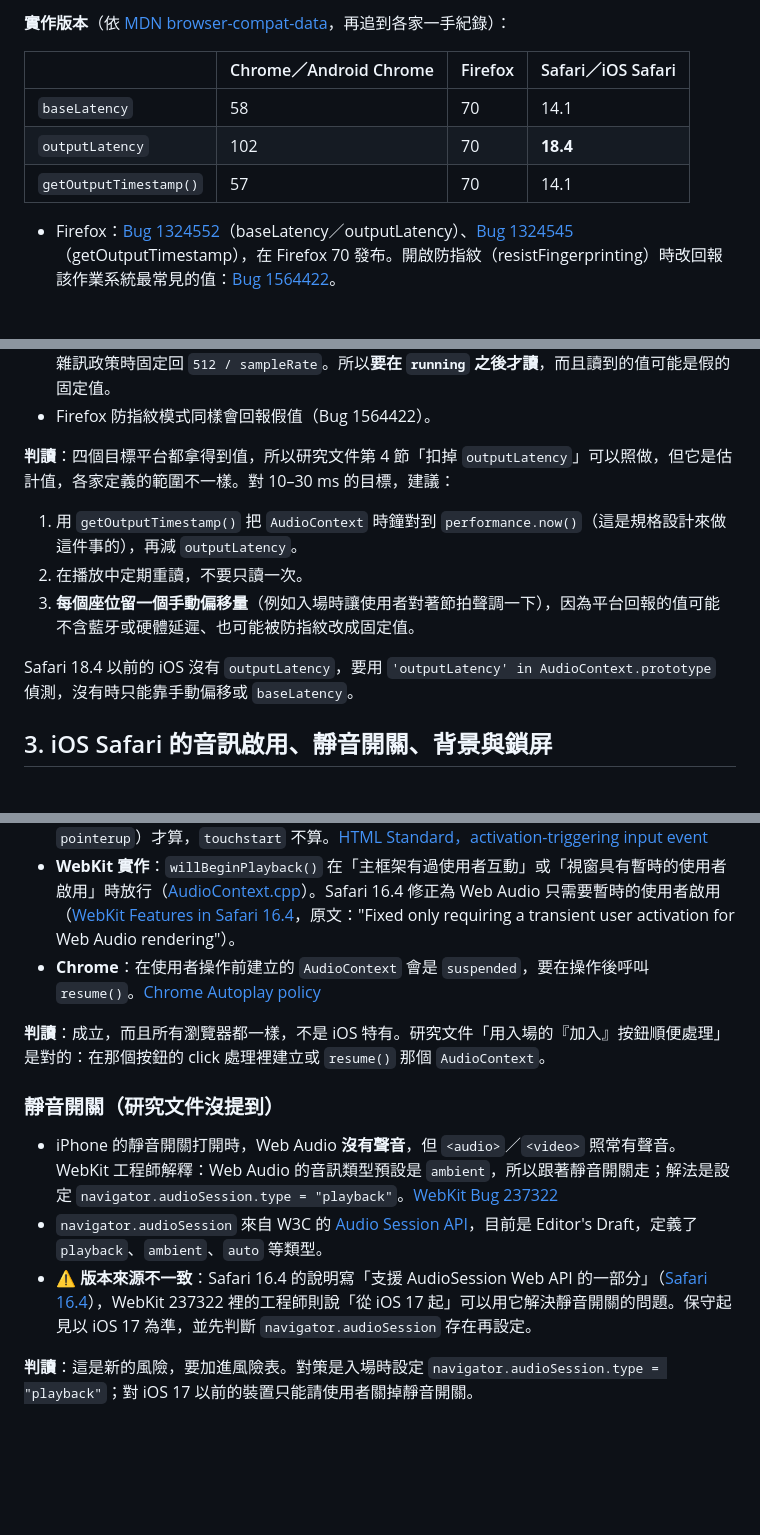
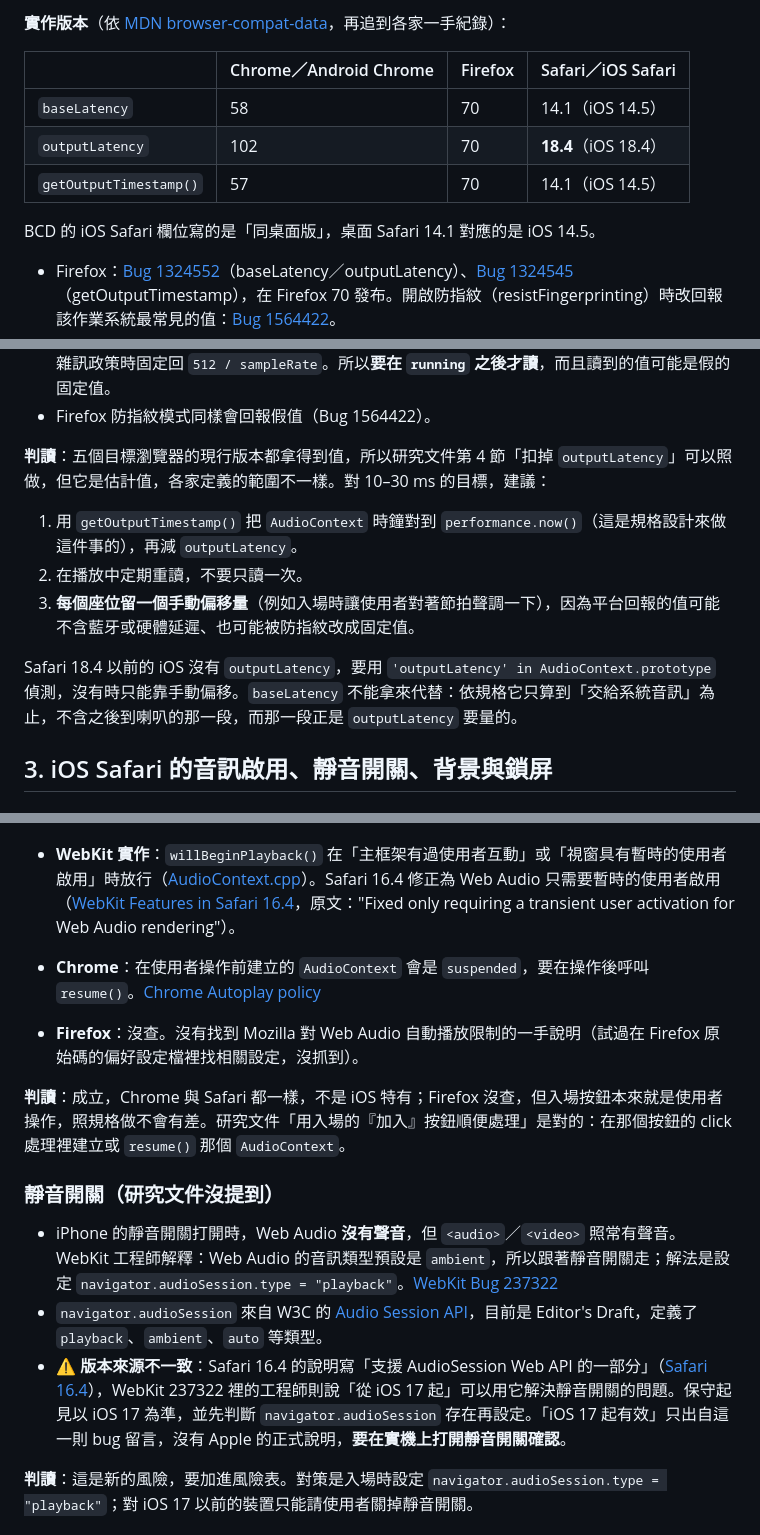
Before and after one commit to yurenju/turca, a Markdown page: docs/research/browser-audio.md, 3 parts joined by grey strips. Drawn GitHub-style; blank space fills up the shorter version.

```diff
--- a/docs/research/browser-audio.md
+++ b/docs/research/browser-audio.md
@@ -65,9 +67,11 @@
 
 | | Chrome／Android Chrome | Firefox | Safari／iOS Safari |
 | --- | --- | --- | --- |
-| `baseLatency` | 58 | 70 | 14.1 |
-| `outputLatency` | 102 | 70 | **18.4** |
-| `getOutputTimestamp()` | 57 | 70 | 14.1 |
+| `baseLatency` | 58 | 70 | 14.1（iOS 14.5） |
+| `outputLatency` | 102 | 70 | **18.4**（iOS 18.4） |
+| `getOutputTimestamp()` | 57 | 70 | 14.1（iOS 14.5） |
+
+BCD 的 iOS Safari 欄位寫的是「同桌面版」，桌面 Safari 14.1 對應的是 iOS 14.5。
 
 - Firefox：[Bug 1324552](https://bugzilla.mozilla.org/show_bug.cgi?id=1324552)（baseLatency／outputLatency）、[Bug 1324545](https://bugzilla.mozilla.org/show_bug.cgi?id=1324545)（getOutputTimestamp），在 Firefox 70 發布。開啟防指紋（resistFingerprinting）時改回報該作業系統最常見的值：[Bug 1564422](https://bugzilla.mozilla.org/show_bug.cgi?id=1564422)。
 - Chrome：[Intent to Ship: AudioContext.outputLatency](https://groups.google.com/a/chromium.org/g/blink-dev/c/dTQniJNVVMY)。⚠️ 這份 intent 寫的預計版本是 Chrome 98，BCD 記的是 102，版本號兩邊不一致；不影響結論（現行版本都有）。
@@ -80,13 +84,13 @@
 - WebKit 原始碼（[AudioContext.cpp](https://github.com/WebKit/webkit/blob/main/Source/WebCore/Modules/webaudio/AudioContext.cpp)）：context 沒在播放時 `outputLatency` 回 0；啟用防指紋的雜訊政策時固定回 `512 / sampleRate`。所以**要在 `running` 之後才讀**，而且讀到的值可能是假的固定值。
 - Firefox 防指紋模式同樣會回報假值（Bug 1564422）。
 
-**判讀**：四個目標平台都拿得到值，所以研究文件第 4 節「扣掉 `outputLatency`」可以照做，但它是估計值，各家定義的範圍不一樣。對 10–30 ms 的目標，建議：
+**判讀**：五個目標瀏覽器的現行版本都拿得到值，所以研究文件第 4 節「扣掉 `outputLatency`」可以照做，但它是估計值，各家定義的範圍不一樣。對 10–30 ms 的目標，建議：
 
 1. 用 `getOutputTimestamp()` 把 `AudioContext` 時鐘對到 `performance.now()`（這是規格設計來做這件事的），再減 `outputLatency`。
 2. 在播放中定期重讀，不要只讀一次。
 3. **每個座位留一個手動偏移量**（例如入場時讓使用者對著節拍聲調一下），因為平台回報的值可能不含藍牙或硬體延遲、也可能被防指紋改成固定值。
 
-Safari 18.4 以前的 iOS 沒有 `outputLatency`，要用 `'outputLatency' in AudioContext.prototype` 偵測，沒有時只能靠手動偏移或 `baseLatency`。
+Safari 18.4 以前的 iOS 沒有 `outputLatency`，要用 `'outputLatency' in AudioContext.prototype` 偵測，沒有時只能靠手動偏移。`baseLatency` 不能拿來代替：依規格它只算到「交給系統音訊」為止，不含之後到喇叭的那一段，而那一段正是 `outputLatency` 要量的。
 
 ## 3. iOS Safari 的音訊啟用、靜音開關、背景與鎖屏
 
@@ -97,13 +101,15 @@ Safari 18.4 以前的 iOS 沒有 `outputLatency`，要用 `'outputLatency' in Au
 - **WebKit 實作**：`willBeginPlayback()` 在「主框架有過使用者互動」或「視窗具有暫時的使用者啟用」時放行（[AudioContext.cpp](https://github.com/WebKit/webkit/blob/main/Source/WebCore/Modules/webaudio/AudioContext.cpp)）。Safari 16.4 修正為 Web Audio 只需要暫時的使用者啟用（[WebKit Features in Safari 16.4](https://webkit.org/blog/13966/webkit-features-in-safari-16-4/)，原文："Fixed only requiring a transient user activation for Web Audio rendering"）。
 - **Chrome**：在使用者操作前建立的 `AudioContext` 會是 `suspended`，要在操作後呼叫 `resume()`。[Chrome Autoplay policy](https://developer.chrome.com/blog/autoplay)
 
-**判讀**：成立，而且所有瀏覽器都一樣，不是 iOS 特有。研究文件「用入場的『加入』按鈕順便處理」是對的：在那個按鈕的 click 處理裡建立或 `resume()` 那個 `AudioContext`。
+- **Firefox**：沒查。沒有找到 Mozilla 對 Web Audio 自動播放限制的一手說明（試過在 Firefox 原始碼的偏好設定檔裡找相關設定，沒抓到）。
+
+**判讀**：成立，Chrome 與 Safari 都一樣，不是 iOS 特有；Firefox 沒查，但入場按鈕本來就是使用者操作，照規格做不會有差。研究文件「用入場的『加入』按鈕順便處理」是對的：在那個按鈕的 click 處理裡建立或 `resume()` 那個 `AudioContext`。
 
 ### 靜音開關（研究文件沒提到）
 
 - iPhone 的靜音開關打開時，Web Audio **沒有聲音**，但 `<audio>`／`<video>` 照常有聲音。WebKit 工程師解釋：Web Audio 的音訊類型預設是 `ambient`，所以跟著靜音開關走；解法是設定 `navigator.audioSession.type = "playback"`。[WebKit Bug 237322](https://bugs.webkit.org/show_bug.cgi?id=237322)
 - `navigator.audioSession` 來自 W3C 的 [Audio Session API](https://w3c.github.io/audio-session/)，目前是 Editor's Draft，定義了 `playback`、`ambient`、`auto` 等類型。
-- ⚠️ **版本來源不一致**：Safari 16.4 的說明寫「支援 AudioSession Web API 的一部分」（[Safari 16.4](https://webkit.org/blog/13966/webkit-features-in-safari-16-4/)），WebKit 237322 裡的工程師則說「從 iOS 17 起」可以用它解決靜音開關的問題。保守起見以 iOS 17 為準，並先判斷 `navigator.audioSession` 存在再設定。
+- ⚠️ **版本來源不一致**：Safari 16.4 的說明寫「支援 AudioSession Web API 的一部分」（[Safari 16.4](https://webkit.org/blog/13966/webkit-features-in-safari-16-4/)），WebKit 237322 裡的工程師則說「從 iOS 17 起」可以用它解決靜音開關的問題。保守起見以 iOS 17 為準，並先判斷 `navigator.audioSession` 存在再設定。「iOS 17 起有效」只出自這一則 bug 留言，沒有 Apple 的正式說明，**要在實機上打開靜音開關確認**。
 
 **判讀**：這是新的風險，要加進風險表。對策是入場時設定 `navigator.audioSession.type = "playback"`；對 iOS 17 以前的裝置只能請使用者關掉靜音開關。
 
```
Also changed, not shown: other parts of docs/research/browser-audio.md (+16 -10 lines).
